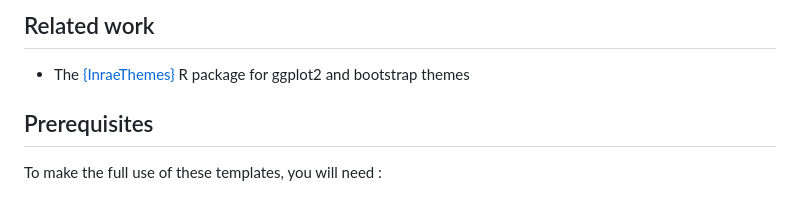
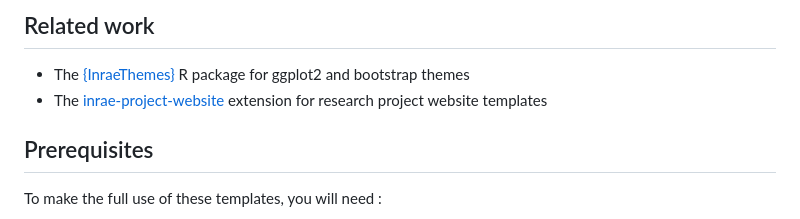
Before and after one commit to davidcarayon/quarto-inrae-extension, a Markdown page: README.md, the part around the change. GitHub-like rendering.

```diff
--- a/README.md
+++ b/README.md
@@ -9,7 +9,7 @@ The goal of this quarto extension is to provide a wide range of quarto-based for
 ## Related work
 
 - The [{InraeThemes}](https://github.com/davidcarayon/InraeThemes) R package for ggplot2 and bootstrap themes
-
+- The [inrae-project-website](https://github.com/SebastienBoutry/inrae-project-website) extension for research project website templates
 
 ## Prerequisites
 
```
